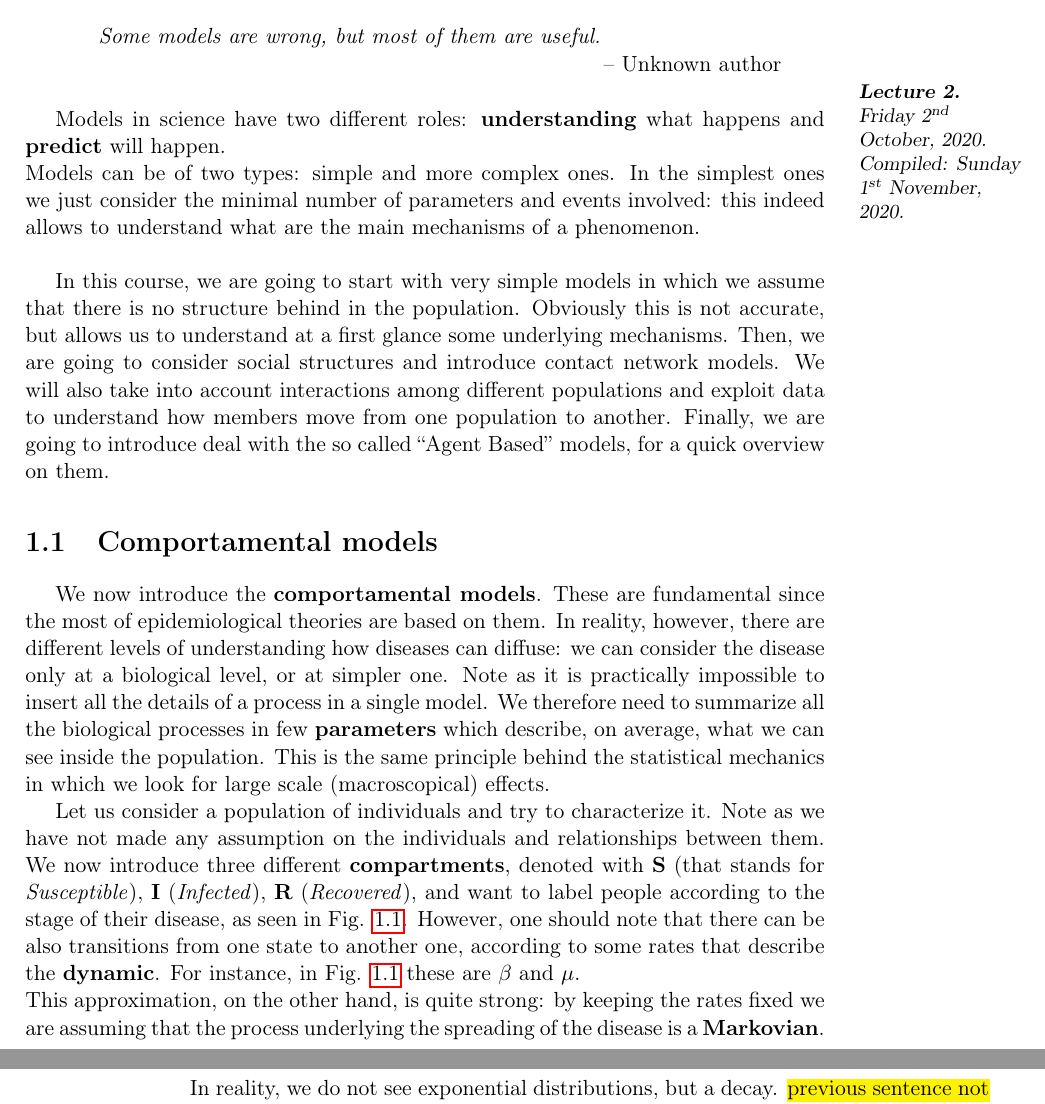
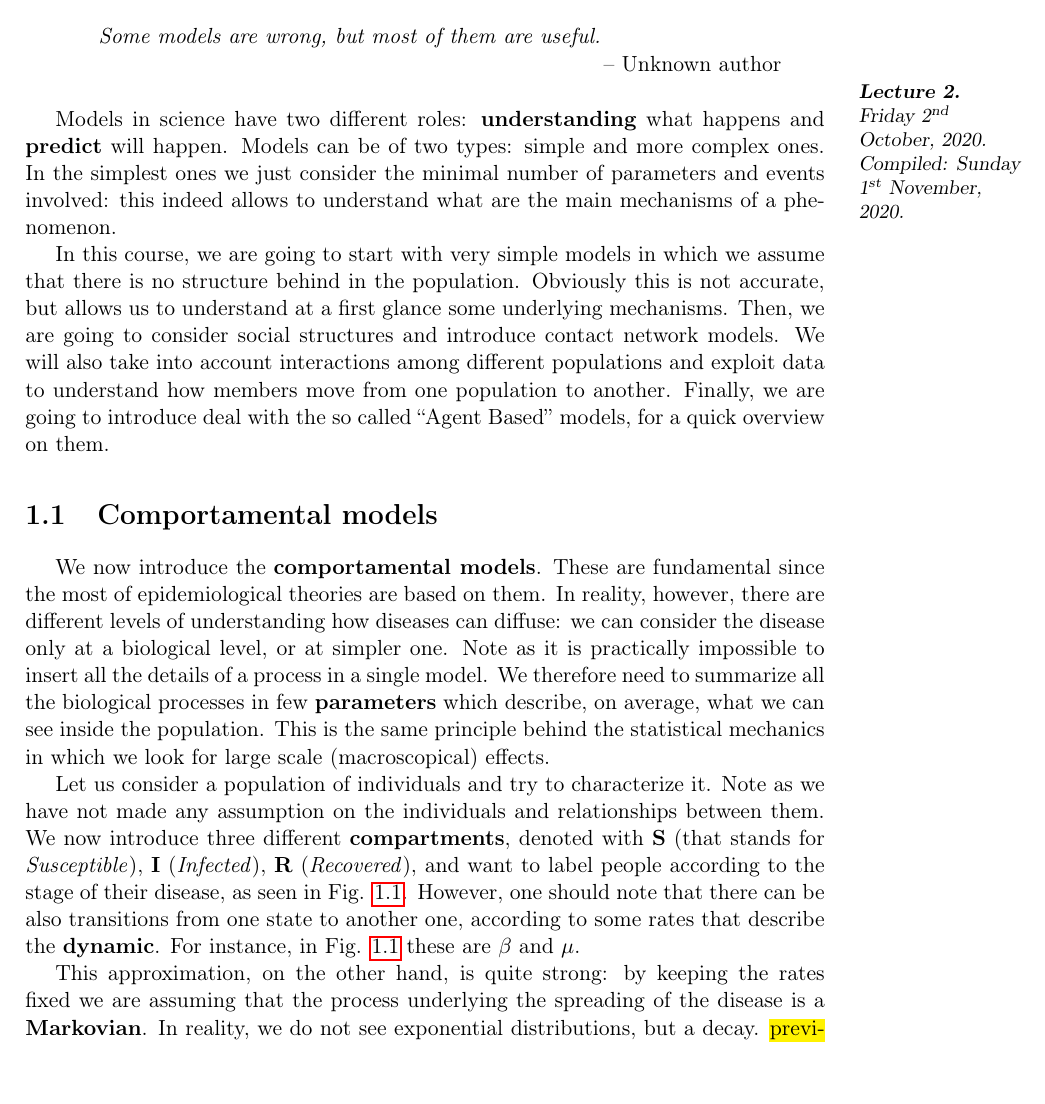
Before and after one commit to AlicePagano/Lecture-Notes-of-Life-Data-Epidemiology, a LaTeX document (lessons/02_02-10-2020.tex): two parts of pages 1 and 2 of 4 before the commit and part of page 1 of 4 after it, the two joined at a grey line, cut so that both start at the same text. Compiled offline with pdfLaTeX.

Commit message:
Updates from Overleaf

```diff
--- a/lessons/02_02-10-2020.tex
+++ b/lessons/02_02-10-2020.tex
@@ -17,8 +17,8 @@ Some models are wrong, but most of them are useful.
 
 \marginpar{ \textbf{Lecture 2.} \\  \displaydate{date}. \\ Compiled:  \today.}
 
-Models in science have two different roles: \textbf{understanding} what happens and \textbf{predict} will happen.\\
-Models can be of two types: simple and more complex ones. In the simplest ones we just consider the minimal number of parameters and events involved: this indeed allows to understand what are the main mechanisms of a phenomenon.\\
+Models in science have two different roles: \textbf{understanding} what happens and \textbf{predict} will happen.
+Models can be of two types: simple and more complex ones. In the simplest ones we just consider the minimal number of parameters and events involved: this indeed allows to understand what are the main mechanisms of a phenomenon.
 
 In this course, we are going to start with very simple models in which we assume that there is no structure behind in the population. Obviously this is not accurate, but allows us to understand at a first glance some underlying mechanisms.
 Then, we are going to consider social structures and introduce contact network models. We will also take into account interactions among different populations and exploit data to understand how members move from one population to another. Finally, we are going to introduce deal with the so called “Agent Based” models, for a quick overview on them.
@@ -33,7 +33,8 @@ We now introduce the \textbf{comportamental models}. These are fundamental since
 \caption{\label{fig:1_classification} Classification of infected population in three different stages of the disease.}
 \end{figure}
 
-Let us consider a population of individuals and try to characterize it. Note as we have not made any assumption on the individuals and relationships between them. We now introduce three different \textbf{compartments}, denoted with \textbf{S} (that stands for \textit{Susceptible}), \textbf{I} (\textit{Infected}), \textbf{R} (\textit{Recovered}), and want to label people according to the stage of their disease, as seen in Fig. \ref{fig:1_classification}. However, one should note that there can be also transitions from one state to another one, according to some rates that describe the \textbf{dynamic}. For instance, in Fig. \ref{fig:1_classification} these are $\beta$ and $\mu$.\\
+Let us consider a population of individuals and try to characterize it. Note as we have not made any assumption on the individuals and relationships between them. We now introduce three different \textbf{compartments}, denoted with \textbf{S} (that stands for \textit{Susceptible}), \textbf{I} (\textit{Infected}), \textbf{R} (\textit{Recovered}), and want to label people according to the stage of their disease, as seen in Fig. \ref{fig:1_classification}. However, one should note that there can be also transitions from one state to another one, according to some rates that describe the \textbf{dynamic}. For instance, in Fig. \ref{fig:1_classification} these are $\beta$ and $\mu$.
+
 This approximation, on the other hand, is quite strong: by keeping the rates fixed we are assuming that the process underlying the spreading of the disease is a \textbf{Markovian}. In reality, we do not see exponential distributions, but a decay. \hl{previous sentence not clear} This last point will be discussed during the course when we will deal with \textbf{“non-Markovian”} epidemics. The interpretation we may give to $\beta$ is the \textit{“per contact” infectious rate}, in this way we only need to count the number of contacts.
 Different models can be introduced according to the type of the disease: for instance \textbf{SI}, \textbf{SIR}, \textbf{SIS}, \textbf{SEIR} and so forth.
 
```
Also changed, not shown: lessons/02_02-10-2020.tex (9 more changed lines).
